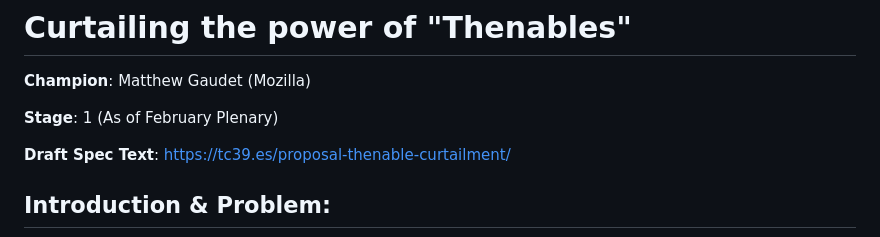
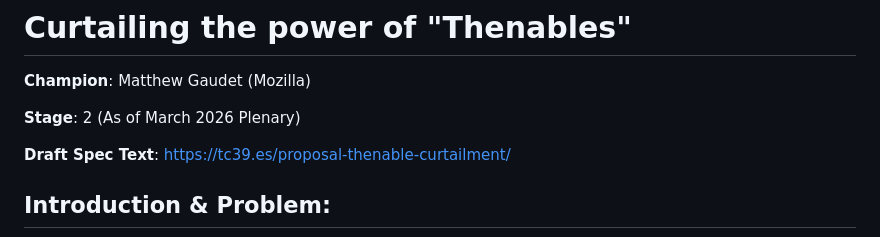
Before and after one commit to tc39/proposal-thenable-curtailment, a Markdown page: README.md, the part around one of its changes. Drawn GitHub-style.

Commit message:
Update for March Plenary Results (and add slides)

```diff
--- a/README.md
+++ b/README.md
@@ -2,7 +2,7 @@
 
 **Champion**: Matthew Gaudet (Mozilla)
 
-**Stage**: 1 (As of February Plenary)
+**Stage**: 2 (As of March 2026 Plenary)
 
 **Draft Spec Text**: https://tc39.es/proposal-thenable-curtailment/
 
```
Also changed, not shown: other parts of README.md (+1 -0 lines).
